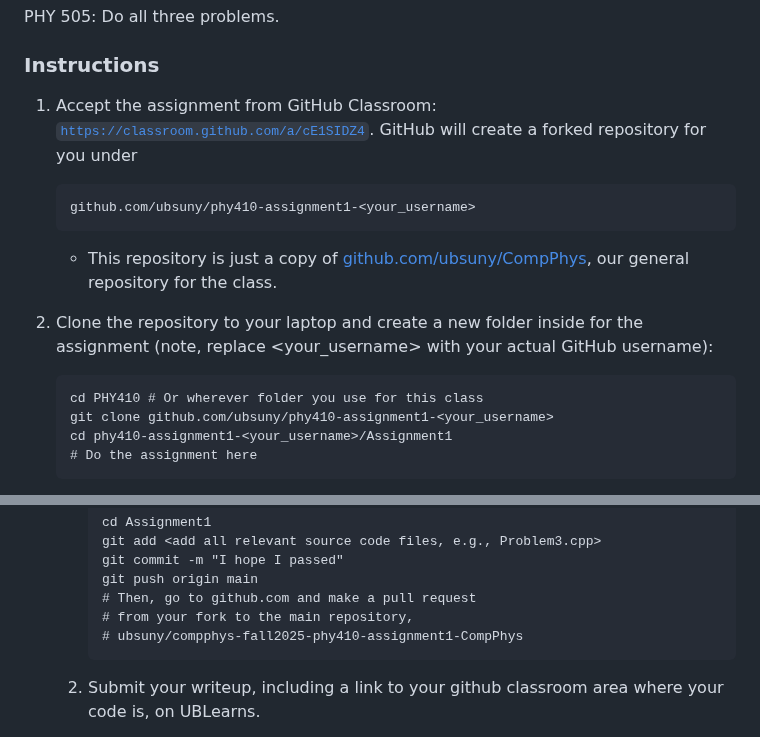
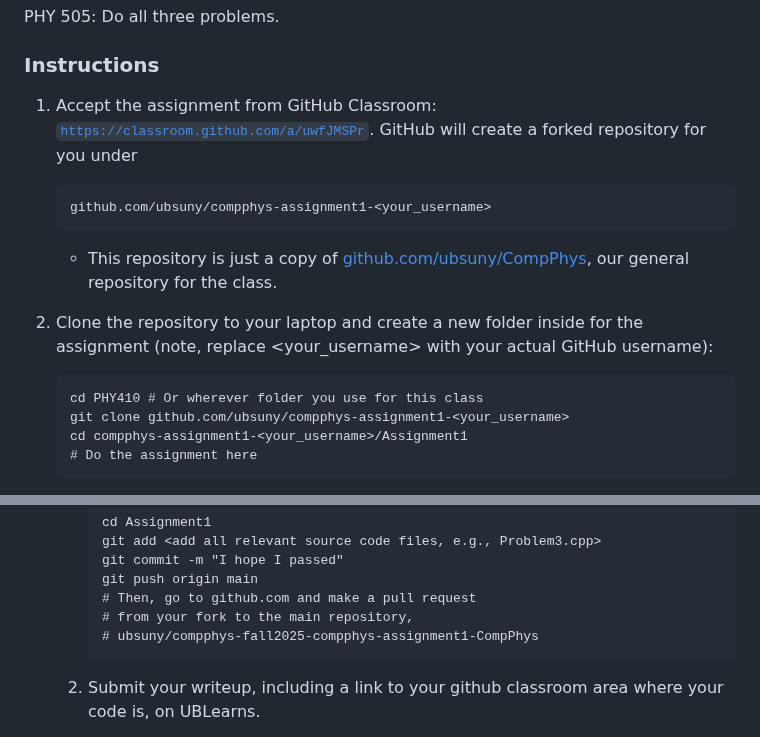
Before and after one commit to ubsuny/CompPhys, a Markdown page: Assignment1/README.md, 2 parts joined by grey strips. Drawn GitHub-style.

Commit message:
Assignment 1 README updates

````diff
--- a/Assignment1/README.md
+++ b/Assignment1/README.md
@@ -14,9 +14,9 @@ PHY410: Do problems 1 and 2.
 PHY 505: Do all three problems.
 
 ### Instructions
-1. Accept the assignment from GitHub Classroom: [`https://classroom.github.com/a/cE1SIDZ4`](https://classroom.github.com/a/cE1SIDZ4). GitHub will create a forked repository for you under
+1. Accept the assignment from GitHub Classroom: [`https://classroom.github.com/a/uwfJMSPr`](https://classroom.github.com/a/uwfJMSPr). GitHub will create a forked repository for you under
    ```
-   github.com/ubsuny/phy410-assignment1-<your_username>
+   github.com/ubsuny/compphys-assignment1-<your_username>
    ```
 
    - This repository is just a copy of [github.com/ubsuny/CompPhys](github.com/ubsuny/CompPhys), our general repository for the class.
@@ -24,8 +24,8 @@ PHY 505: Do all three problems.
 2. Clone the repository to your laptop and create a new folder inside for the assignment (note, replace \<your_username\> with your actual GitHub username):
    ```
    cd PHY410 # Or wherever folder you use for this class
-   git clone github.com/ubsuny/phy410-assignment1-<your_username>
-   cd phy410-assignment1-<your_username>/Assignment1
+   git clone github.com/ubsuny/compphys-assignment1-<your_username>
+   cd compphys-assignment1-<your_username>/Assignment1
    # Do the assignment here
    ```
 
@@ -40,7 +40,7 @@ PHY 505: Do all three problems.
       git push origin main
       # Then, go to github.com and make a pull request
       # from your fork to the main repository,
-      # ubsuny/compphys-fall2025-phy410-assignment1-CompPhys
+      # ubsuny/compphys-fall2025-compphys-assignment1-CompPhys
       ```
    2. Submit your writeup, including a link to your github classroom area where your code is, on UBLearns.
 
````
